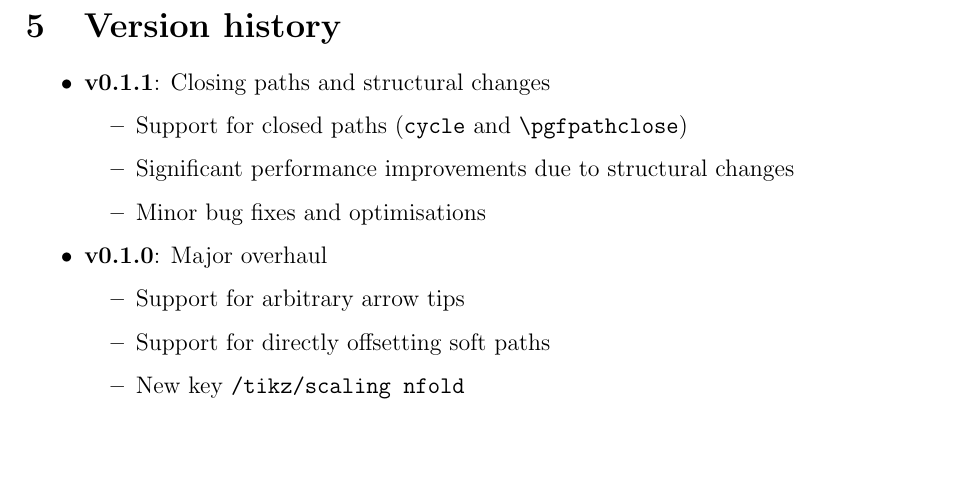
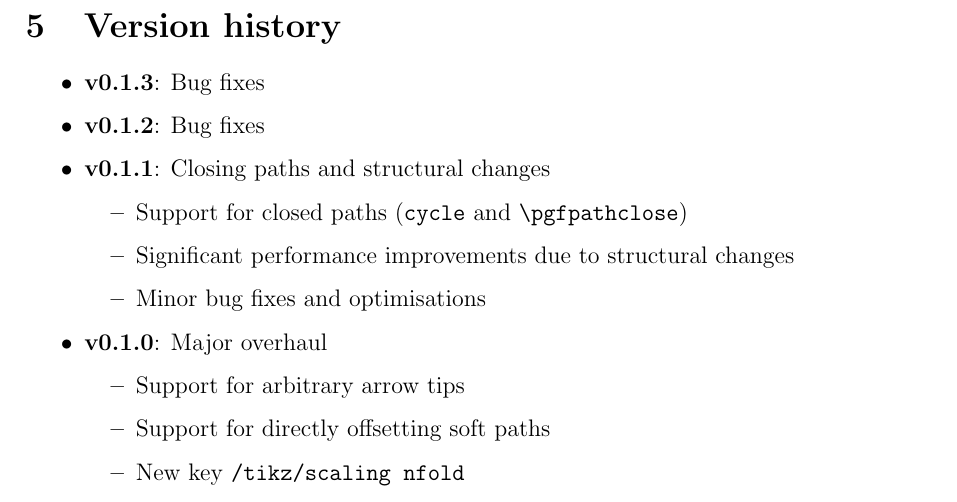
Before and after one commit to jonschz/tikz-nfold, a LaTeX paper (tikz-nfold-doc.tex): part of page 8 of 13, cut so that both start at the same text, the shorter picture padded with empty space. Compiled offline with pdfLaTeX.

Commit message:
bump version

```diff
--- a/tikz-nfold-doc.tex
+++ b/tikz-nfold-doc.tex
@@ -329,6 +329,8 @@ Here we see how the commands can be used to customise $n$-fold paths:
 \section{Version history}
 
 \begin{itemize}
+  \item \textbf{v0.1.3}: Bug fixes
+  \item \textbf{v0.1.2}: Bug fixes
   \item \textbf{v0.1.1}: Closing paths and structural changes
   \begin{itemize}
     \item Support for closed paths (\texttt{cycle} and \verb|\pgfpathclose|)
```
Also changed, not shown: tikz-nfold-doc.pdf, 1 other file.
